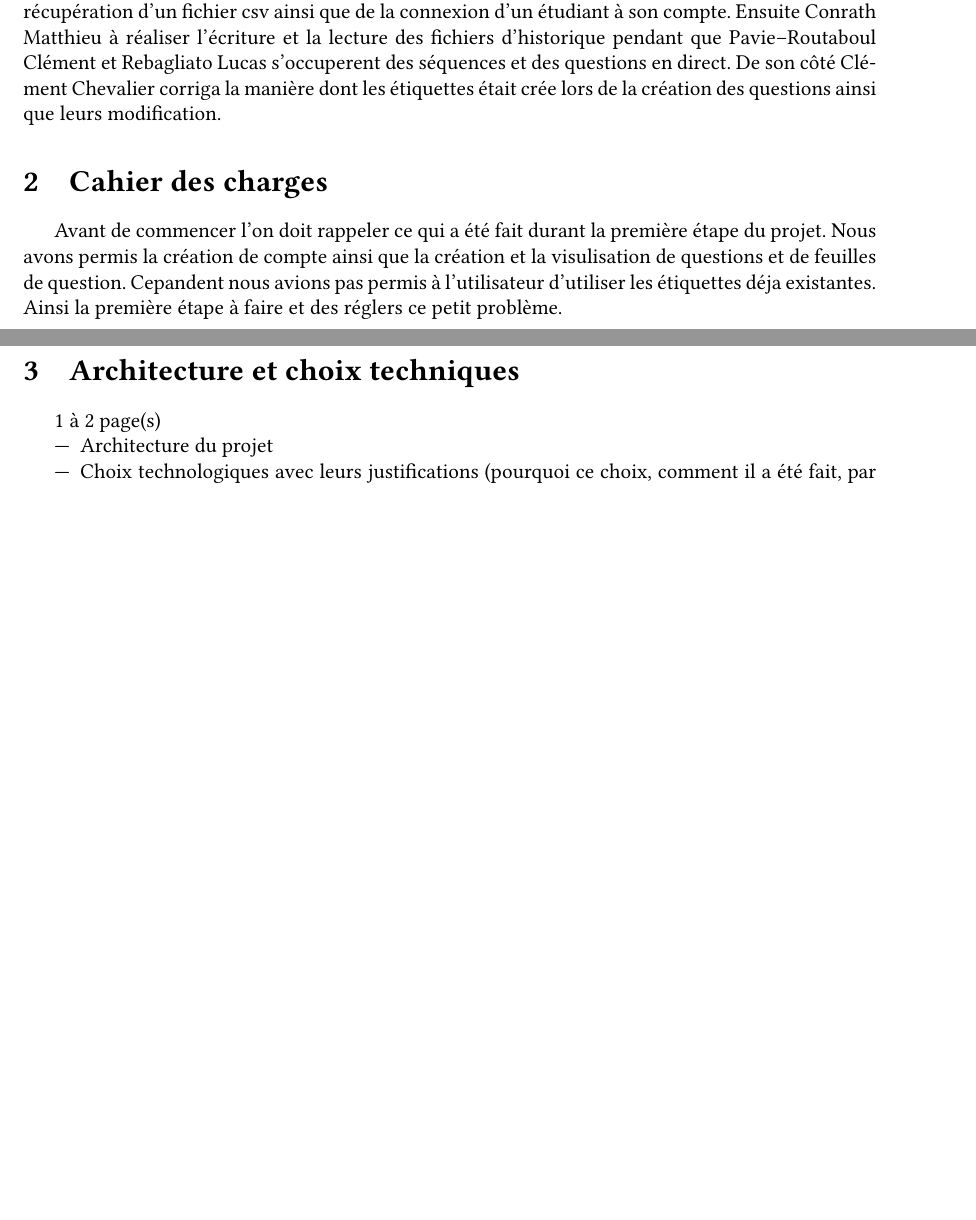
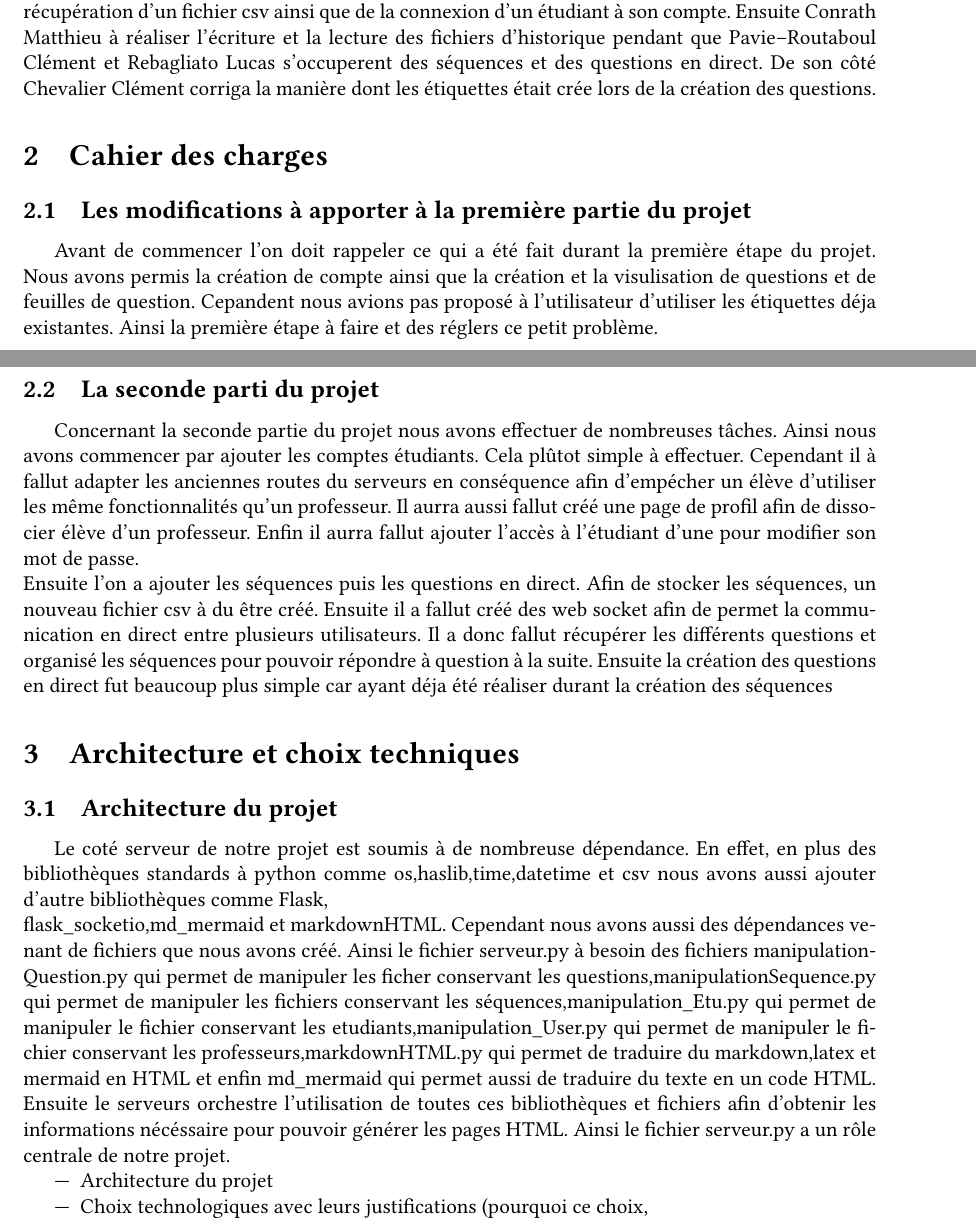
Before and after one commit to Rift343/Projet_Informatique_L2, a LaTeX document (rapport_projet.tex): two parts of pages 2 and 3 of 4, joined at a grey line, cut so that both start at the same text, the shorter picture padded with empty space. Compiled offline with pdfLaTeX.

Commit message:
Update rapport_projet.tex

```diff
--- a/rapport_projet.tex
+++ b/rapport_projet.tex
@@ -108,24 +108,47 @@ connexion d'un étudiant à son compte. Ensuite Conrath Matthieu à réaliser
 l'écriture et la lecture des fichiers d'historique pendant que Pavie--Routaboul
 Clément et
 Rebagliato Lucas s'occuperent des séquences et des questions en direct. De son
-côté Clément Chevalier corriga la manière dont les étiquettes était crée lors
-de la création des questions ainsi que leurs modification.
+côté Chevalier Clément corriga la manière dont les étiquettes était crée lors
+de la création des questions.
 
 \section{Cahier des charges}
-
+\subsection{Les modifications à apporter à la première partie du projet}
 Avant de commencer l'on doit rappeler ce qui a été fait durant la première étape
 du projet. Nous avons permis la création de compte ainsi que la création et la
 visulisation de questions et de feuilles de question. Cepandent nous avions pas
-permis à l'utilisateur d'utiliser les étiquettes déja existantes. Ainsi la
+proposé à l'utilisateur d'utiliser les étiquettes déja existantes. Ainsi la
 première
 étape à faire et des réglers ce petit problème.
+\subsection{La seconde parti du projet}
+Concernant la seconde partie du projet nous avons effectuer de nombreuses tâches.
+Ainsi nous avons commencer par ajouter les comptes étudiants. Cela plûtot simple à effectuer. Cependant il à fallut adapter
+les anciennes routes du serveurs en conséquence afin d'empécher un élève d'utiliser les même fonctionnalités qu'un professeur.
+Il aurra aussi fallut créé une page de profil afin de dissocier élève d'un professeur. Enfin il aurra fallut ajouter l'accès
+à l'étudiant d'une pour modifier son mot de passe. \\Ensuite l'on a ajouter les séquences puis les questions en direct. Afin de
+stocker les séquences, un nouveau fichier csv à du être créé. Ensuite il a fallut créé des web socket afin de permet la
+communication en direct entre plusieurs utilisateurs. Il a donc fallut récupérer les différents questions et organisé les
+séquences pour pouvoir répondre à question à la suite. Ensuite la création des questions en direct fut beaucoup plus simple
+car ayant déja été réaliser durant la création des séquences
 
 \section{Architecture et choix techniques}
 
-1 à 2 page(s)
+\subsection{Architecture du projet}
+Le coté serveur de notre projet est soumis à de nombreuse dépendance. En effet, en plus des bibliothèques standards à python
+comme os,haslib,time,datetime et csv nous avons aussi ajouter d'autre bibliothèques comme Flask, \\flask\_socketio,md\_mermaid
+et markdownHTML. Cependant nous avons aussi des dépendances venant de fichiers que nous avons créé. Ainsi le fichier
+serveur.py à besoin des fichiers manipulationQuestion.py qui permet de manipuler les ficher conservant les
+questions,manipulationSequence.py qui permet de manipuler les fichiers conservant les séquences,manipulation\_Etu.py qui
+permet de manipuler le fichier conservant les etudiants,manipulation\_User.py qui permet de manipuler le fichier conservant
+les professeurs,markdownHTML.py qui permet de traduire du markdown,latex et mermaid en HTML  et enfin md\_mermaid qui permet
+aussi de traduire du texte en un code HTML. Ensuite le serveurs orchestre l'utilisation de toutes ces bibliothèques et fichiers
+afin d'obtenir les informations nécéssaire pour pouvoir générer les pages HTML. Ainsi le fichier serveur.py a un rôle centrale
+de notre projet.
+
+
 \begin{itemize}
 \item Architecture du projet
 \item Choix technologiques  avec leurs justifications (pourquoi ce choix,
+
 comment il a été fait, par qui...),
 \end{itemize}
 
```
Also changed, not shown: rapport_projet.tex (4 more changed lines).
